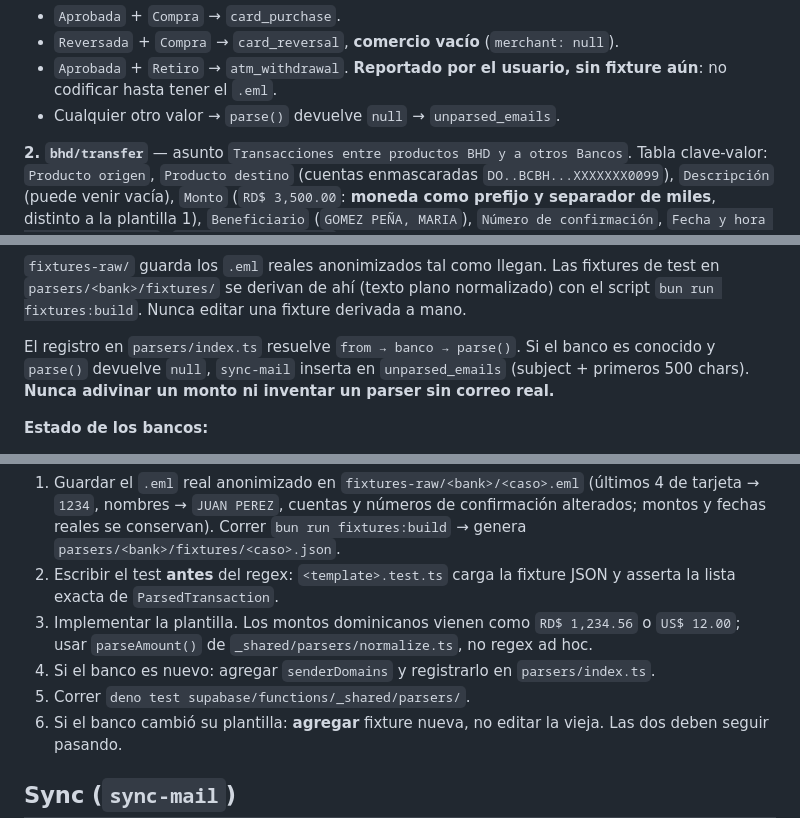
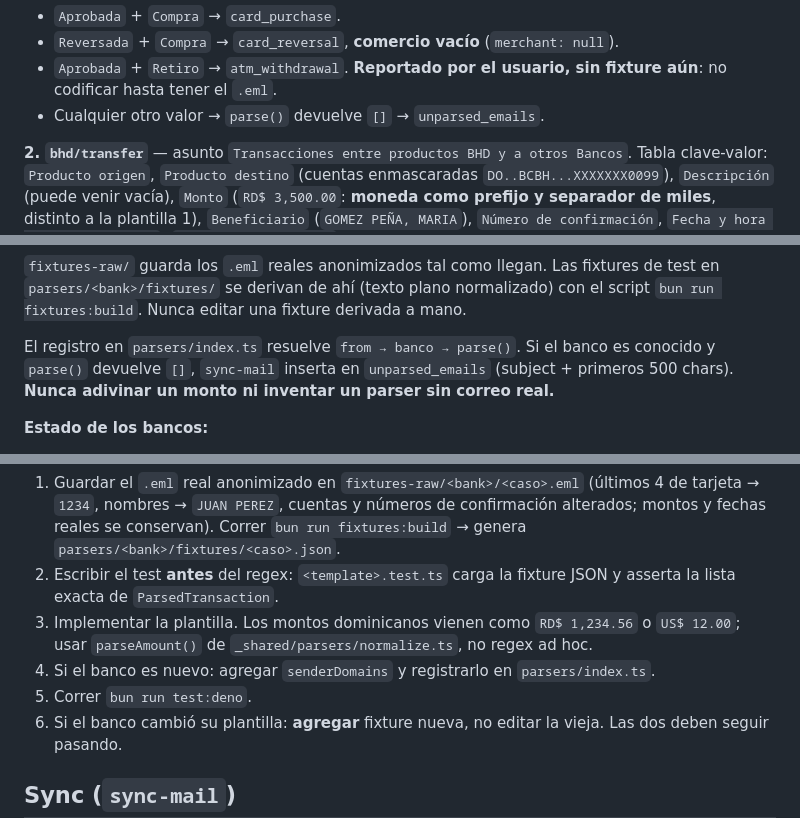
Before and after one commit to Oct4vius/Recibo, a Markdown page: CLAUDE.md, 3 parts joined by grey strips. Drawn GitHub-style.

Commit message:
docs: fix parse() contract, remove real card digits, fix test commands
Co-Authored-By: Claude Fable 5.1 <noreply@anthropic.com>

```diff
--- a/CLAUDE.md
+++ b/CLAUDE.md
@@ -166,7 +166,7 @@ Mapeo `Estado + Tipo`:
 - `Reversada` + `Compra` → `card_reversal`, **comercio vacío** (`merchant: null`).
 - `Aprobada` + `Retiro` → `atm_withdrawal`. **Reportado por el usuario, sin
   fixture aún**: no codificar hasta tener el `.eml`.
-- Cualquier otro valor → `parse()` devuelve `null` → `unparsed_emails`.
+- Cualquier otro valor → `parse()` devuelve `[]` → `unparsed_emails`.
 
 **2. `bhd/transfer`** — asunto `Transacciones entre productos BHD y a otros Bancos`.
 Tabla clave-valor: `Producto origen`, `Producto destino` (cuentas enmascaradas
@@ -210,7 +210,7 @@ normalizado) con el script `bun run fixtures:build`. Nunca editar una fixture
 derivada a mano.
 
 El registro en `parsers/index.ts` resuelve `from → banco → parse()`. Si el
-banco es conocido y `parse()` devuelve `null`, `sync-mail` inserta en
+banco es conocido y `parse()` devuelve `[]`, `sync-mail` inserta en
 `unparsed_emails` (subject + primeros 500 chars). **Nunca adivinar un monto ni
 inventar un parser sin correo real.**
 
@@ -235,7 +235,7 @@ inventar un parser sin correo real.**
    o `US$ 12.00`; usar `parseAmount()` de `_shared/parsers/normalize.ts`, no
    regex ad hoc.
 4. Si el banco es nuevo: agregar `senderDomains` y registrarlo en `parsers/index.ts`.
-5. Correr `deno test supabase/functions/_shared/parsers/`.
+5. Correr `bun run test:deno`.
 6. Si el banco cambió su plantilla: **agregar** fixture nueva, no editar la vieja.
    Las dos deben seguir pasando.
 
```
Also changed, not shown: other parts of CLAUDE.md (+2 -2 lines).
